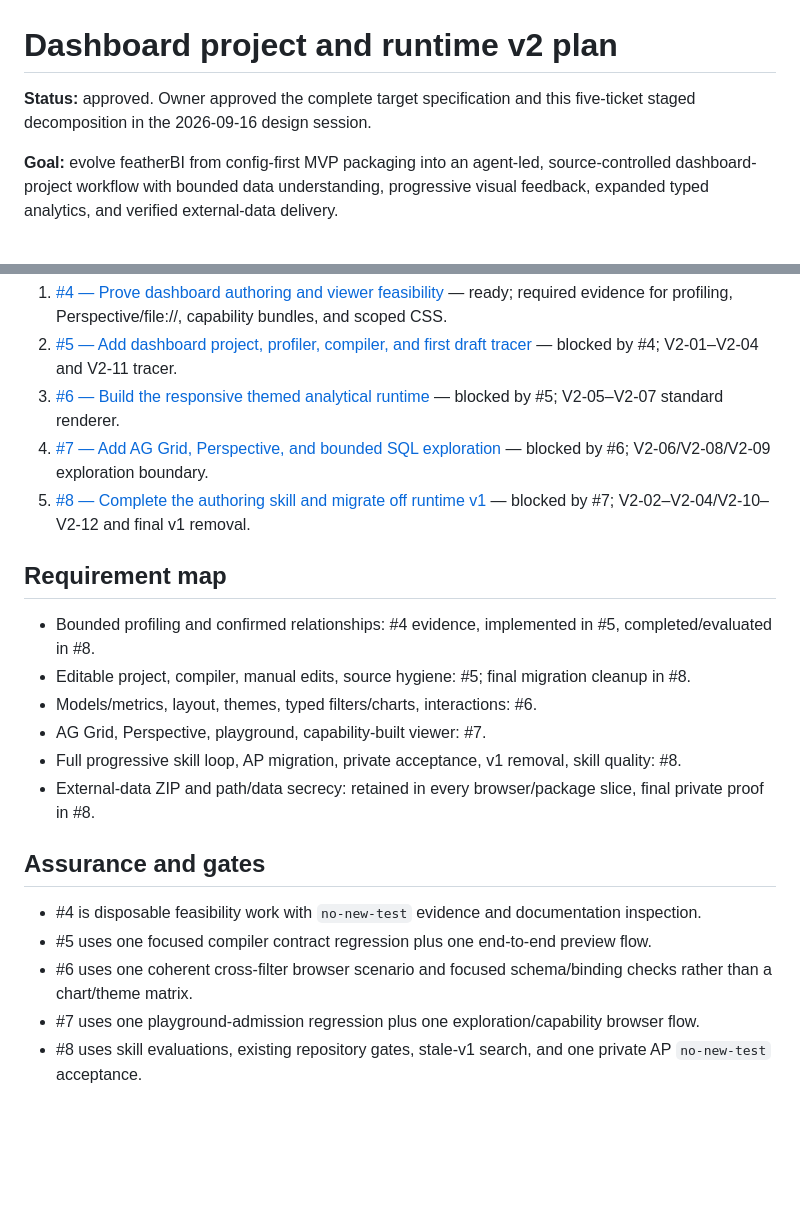
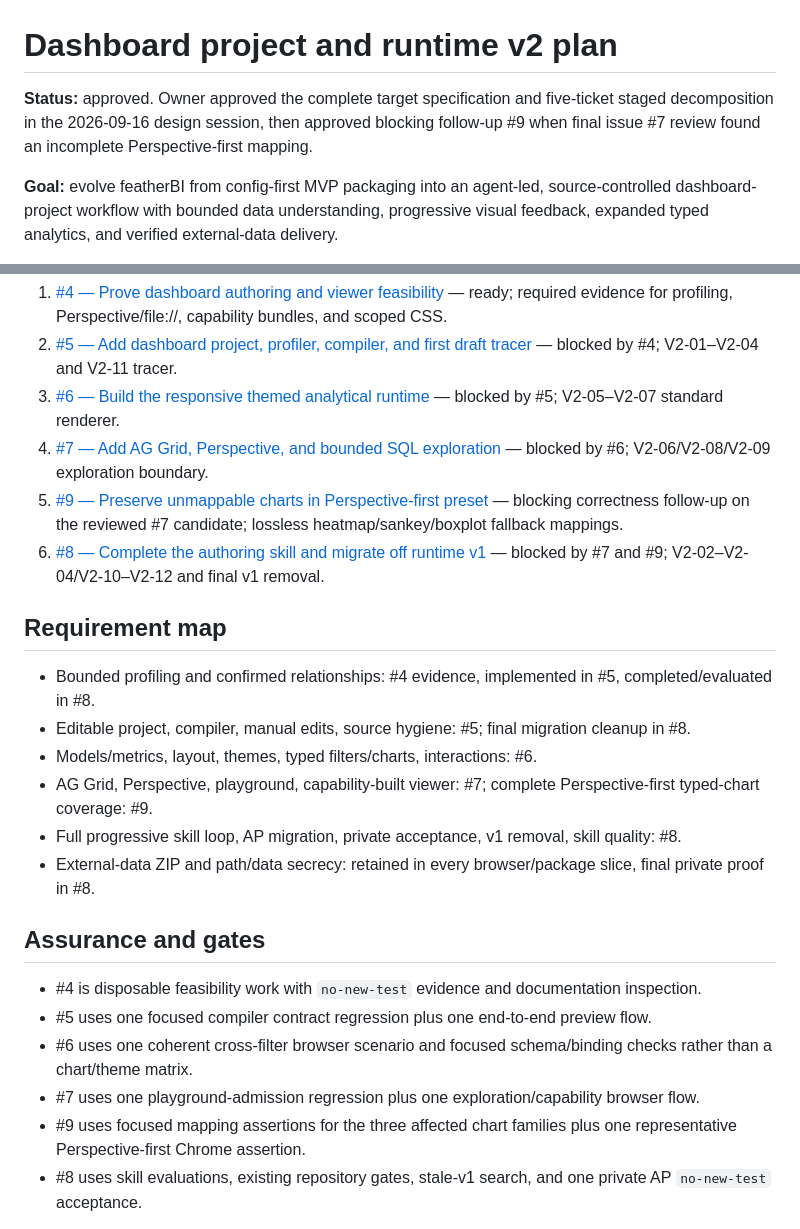
Before and after one commit to legout/featherBI, a Markdown page: docs/plans/dashboard-project-v2.md, 2 parts joined by grey strips. Drawn GitHub-style; blank space fills up the shorter version.

Commit message:
docs(plan): record Perspective mapping follow-up

```diff
--- a/docs/plans/dashboard-project-v2.md
+++ b/docs/plans/dashboard-project-v2.md
@@ -1,6 +1,6 @@
 # Dashboard project and runtime v2 plan
 
-**Status:** approved. Owner approved the complete target specification and this five-ticket staged decomposition in the 2026-09-16 design session.
+**Status:** approved. Owner approved the complete target specification and five-ticket staged decomposition in the 2026-09-16 design session, then approved blocking follow-up #9 when final issue #7 review found an incomplete Perspective-first mapping.
 
 **Goal:** evolve featherBI from config-first MVP packaging into an agent-led, source-controlled dashboard-project workflow with bounded data understanding, progressive visual feedback, expanded typed analytics, and verified external-data delivery.
 
@@ -20,14 +20,15 @@ Execute sequentially through `orchestrate-implementation` in supervised mode. Ea
 2. [#5 — Add dashboard project, profiler, compiler, and first draft tracer](https://github.com/legout/featherBI/issues/5) — blocked by #4; V2-01–V2-04 and V2-11 tracer.
 3. [#6 — Build the responsive themed analytical runtime](https://github.com/legout/featherBI/issues/6) — blocked by #5; V2-05–V2-07 standard renderer.
 4. [#7 — Add AG Grid, Perspective, and bounded SQL exploration](https://github.com/legout/featherBI/issues/7) — blocked by #6; V2-06/V2-08/V2-09 exploration boundary.
-5. [#8 — Complete the authoring skill and migrate off runtime v1](https://github.com/legout/featherBI/issues/8) — blocked by #7; V2-02–V2-04/V2-10–V2-12 and final v1 removal.
+5. [#9 — Preserve unmappable charts in Perspective-first preset](https://github.com/legout/featherBI/issues/9) — blocking correctness follow-up on the reviewed #7 candidate; lossless heatmap/sankey/boxplot fallback mappings.
+6. [#8 — Complete the authoring skill and migrate off runtime v1](https://github.com/legout/featherBI/issues/8) — blocked by #7 and #9; V2-02–V2-04/V2-10–V2-12 and final v1 removal.
 
 ## Requirement map
 
 - Bounded profiling and confirmed relationships: #4 evidence, implemented in #5, completed/evaluated in #8.
 - Editable project, compiler, manual edits, source hygiene: #5; final migration cleanup in #8.
 - Models/metrics, layout, themes, typed filters/charts, interactions: #6.
-- AG Grid, Perspective, playground, capability-built viewer: #7.
+- AG Grid, Perspective, playground, capability-built viewer: #7; complete Perspective-first typed-chart coverage: #9.
 - Full progressive skill loop, AP migration, private acceptance, v1 removal, skill quality: #8.
 - External-data ZIP and path/data secrecy: retained in every browser/package slice, final private proof in #8.
 
@@ -37,6 +38,7 @@ Execute sequentially through `orchestrate-implementation` in supervised mode. Ea
 - #5 uses one focused compiler contract regression plus one end-to-end preview flow.
 - #6 uses one coherent cross-filter browser scenario and focused schema/binding checks rather than a chart/theme matrix.
 - #7 uses one playground-admission regression plus one exploration/capability browser flow.
+- #9 uses focused mapping assertions for the three affected chart families plus one representative Perspective-first Chrome assertion.
 - #8 uses skill evaluations, existing repository gates, stale-v1 search, and one private AP `no-new-test` acceptance.
 
 Public contract, SQL admission, shared revision, and final v1-removal changes receive immediate review plus candidate review. Ordinary visual/skill work receives one candidate review. One fix pass and one delta recheck remain the limit.
```
